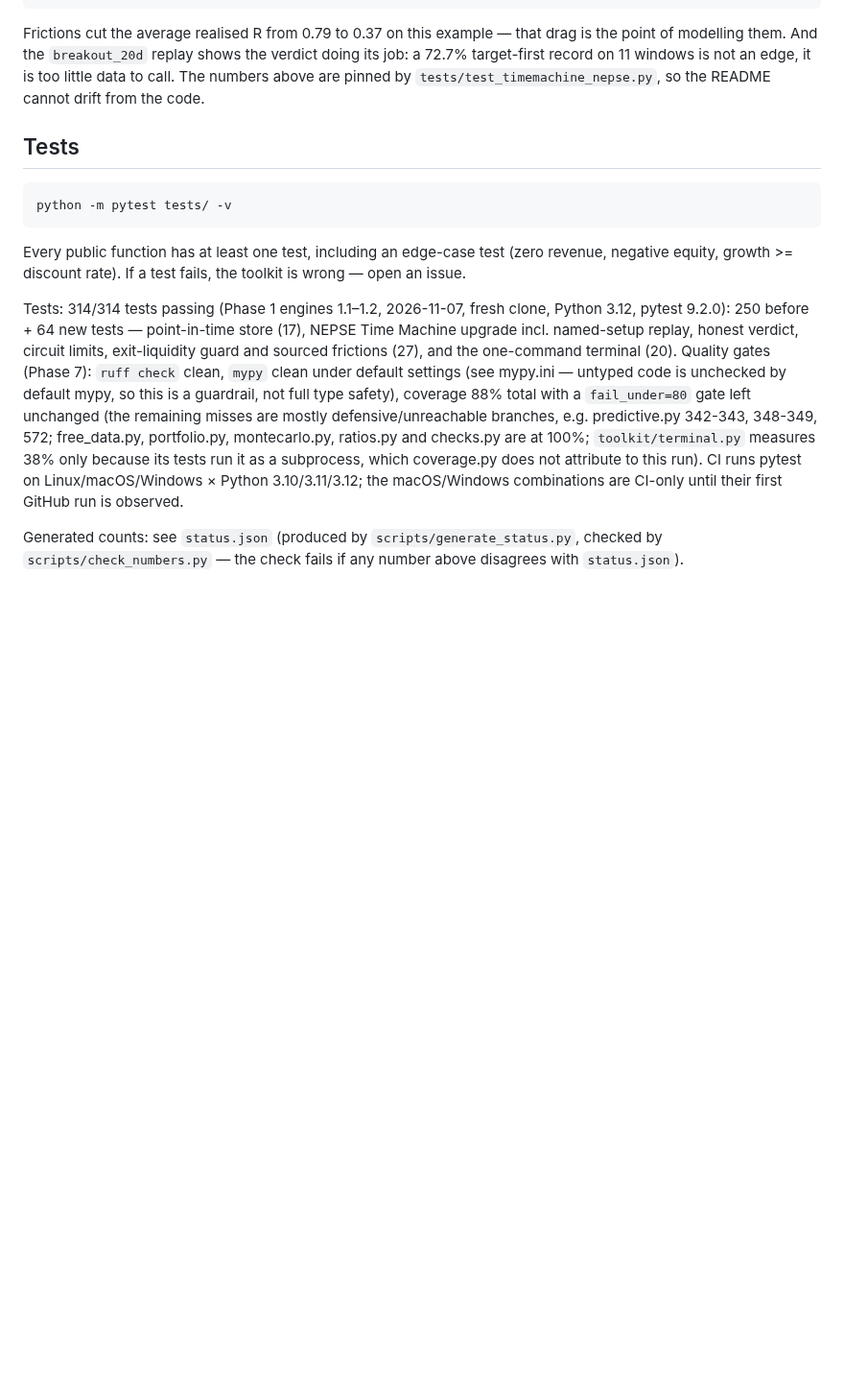
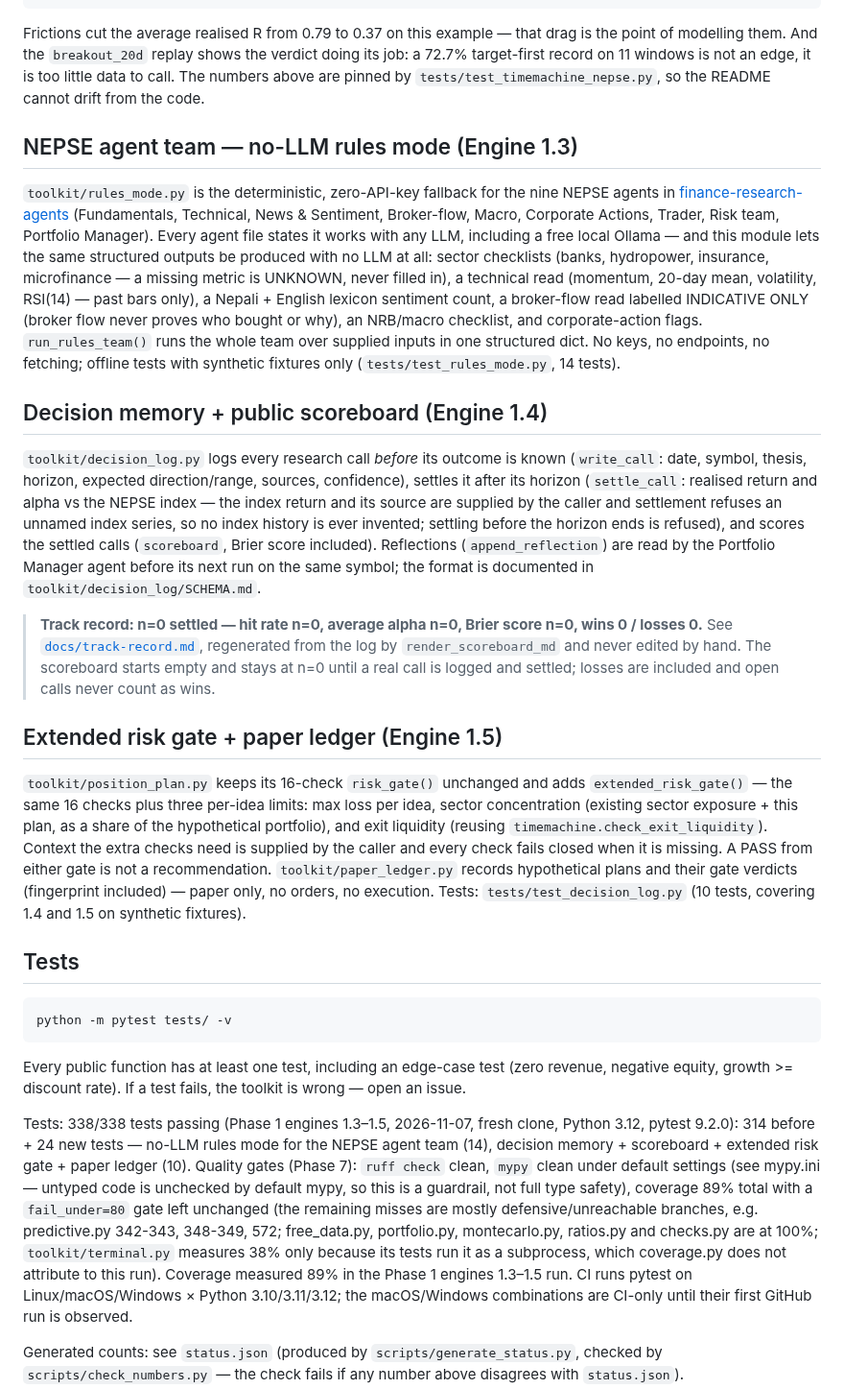
Before and after one commit to ShirjanKhadka1/investment-analyst-toolkit, a Markdown page: README.md, the part around the change. Shown at 96% size. Rendered like a GitHub page; blank space fills up the shorter version.

Commit message:
Phase 1 engines 1.3-1.5: sections + 338/338 tests, coverage 89%

````diff
--- a/README.md
+++ b/README.md
@@ -272,6 +272,63 @@ little data to call. The numbers above are pinned by
 `tests/test_timemachine_nepse.py`, so the README cannot drift
 from the code.
 
+## NEPSE agent team — no-LLM rules mode (Engine 1.3)
+
+`toolkit/rules_mode.py` is the deterministic, zero-API-key fallback
+for the nine NEPSE agents in
+[finance-research-agents](https://github.com/ShirjanKhadka1/finance-research-agents)
+(Fundamentals, Technical, News & Sentiment, Broker-flow, Macro,
+Corporate Actions, Trader, Risk team, Portfolio Manager). Every
+agent file states it works with any LLM, including a free local
+Ollama — and this module lets the same structured outputs be
+produced with no LLM at all: sector checklists (banks, hydropower,
+insurance, microfinance — a missing metric is UNKNOWN, never
+filled in), a technical read (momentum, 20-day mean, volatility,
+RSI(14) — past bars only), a Nepali + English lexicon sentiment
+count, a broker-flow read labelled INDICATIVE ONLY (broker flow
+never proves who bought or why), an NRB/macro checklist, and
+corporate-action flags. `run_rules_team()` runs the whole team over
+supplied inputs in one structured dict. No keys, no endpoints, no
+fetching; offline tests with synthetic fixtures only
+(`tests/test_rules_mode.py`, 14 tests).
+
+## Decision memory + public scoreboard (Engine 1.4)
+
+`toolkit/decision_log.py` logs every research call *before* its
+outcome is known (`write_call`: date, symbol, thesis, horizon,
+expected direction/range, sources, confidence), settles it after
+its horizon (`settle_call`: realised return and alpha vs the NEPSE
+index — the index return and its source are supplied by the caller
+and settlement refuses an unnamed index series, so no index history
+is ever invented; settling before the horizon ends is refused),
+and scores the settled calls (`scoreboard`, Brier score included).
+Reflections (`append_reflection`) are read by the Portfolio Manager
+agent before its next run on the same symbol; the format is
+documented in `toolkit/decision_log/SCHEMA.md`.
+
+> **Track record: n=0 settled — hit rate n=0, average alpha n=0,
+> Brier score n=0, wins 0 / losses 0.** See
+> [`docs/track-record.md`](docs/track-record.md), regenerated from
+> the log by `render_scoreboard_md` and never edited by hand. The
+> scoreboard starts empty and stays at n=0 until a real call is
+> logged and settled; losses are included and open calls never
+> count as wins.
+
+## Extended risk gate + paper ledger (Engine 1.5)
+
+`toolkit/position_plan.py` keeps its 16-check `risk_gate()`
+unchanged and adds `extended_risk_gate()` — the same 16 checks
+plus three per-idea limits: max loss per idea, sector
+concentration (existing sector exposure + this plan, as a share of
+the hypothetical portfolio), and exit liquidity (reusing
+`timemachine.check_exit_liquidity`). Context the extra checks need
+is supplied by the caller and every check fails closed when it is
+missing. A PASS from either gate is not a recommendation.
+`toolkit/paper_ledger.py` records hypothetical plans and their gate
+verdicts (fingerprint included) — paper only, no orders, no
+execution. Tests: `tests/test_decision_log.py` (10 tests, covering
+1.4 and 1.5 on synthetic fixtures).
+
 ## Tests
 
 ```bash
@@ -282,15 +339,16 @@ Every public function has at least one test, including an edge-case test
 (zero revenue, negative equity, growth >= discount rate). If a test fails,
 the toolkit is wrong — open an issue.
 
-Tests: 314/314 tests passing (Phase 1 engines 1.1–1.2, 2026-11-07, fresh clone, Python 3.12, pytest 9.2.0): 250 before + 64 new tests — point-in-time store (17), NEPSE Time Machine upgrade incl. named-setup replay, honest verdict, circuit limits, exit-liquidity guard and sourced frictions (27), and the one-command terminal (20).
+Tests: 338/338 tests passing (Phase 1 engines 1.3–1.5, 2026-11-07, fresh clone, Python 3.12, pytest 9.2.0): 314 before + 24 new tests — no-LLM rules mode for the NEPSE agent team (14), decision memory + scoreboard + extended risk gate + paper ledger (10).
 Quality gates (Phase 7): `ruff check` clean, `mypy` clean under default
 settings (see mypy.ini — untyped code is unchecked by default mypy, so
-this is a guardrail, not full type safety), coverage 88% total with a
+this is a guardrail, not full type safety), coverage 89% total with a
 `fail_under=80` gate left unchanged (the remaining misses are mostly
 defensive/unreachable branches, e.g. predictive.py 342-343, 348-349, 572;
 free_data.py, portfolio.py, montecarlo.py, ratios.py and checks.py are
 at 100%; `toolkit/terminal.py` measures 38% only because its tests run
 it as a subprocess, which coverage.py does not attribute to this run).
+Coverage measured 89% in the Phase 1 engines 1.3–1.5 run.
 CI runs pytest on Linux/macOS/Windows
 × Python 3.10/3.11/3.12; the macOS/Windows combinations are CI-only
 until their first GitHub run is observed.
````
